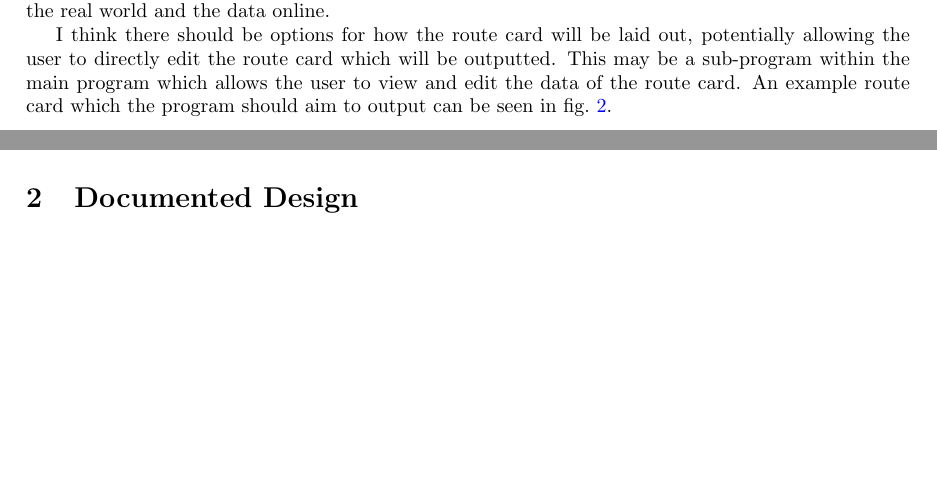
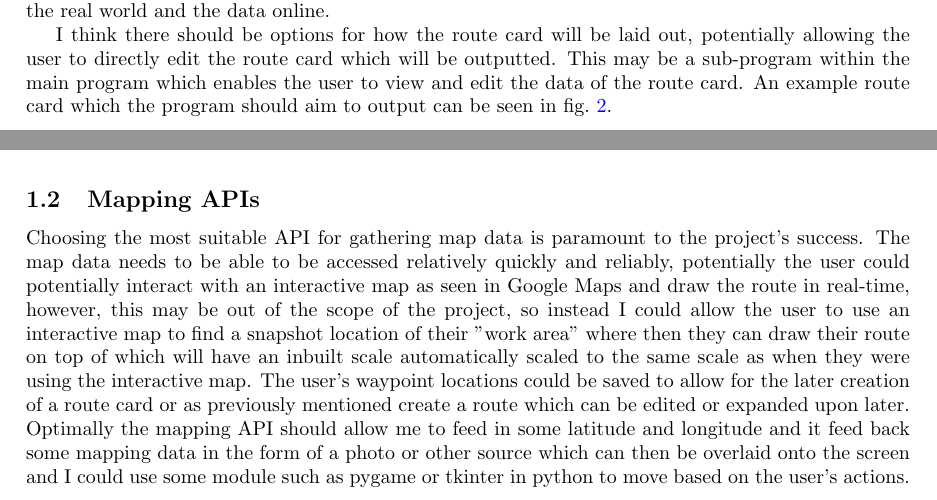
Before and after one commit to Jet-b/NEA-Route-Planner-, a LaTeX document (main.tex): two parts of pages 3 and 4 of 7 before the commit and two parts of pages 3 and 4 of 8 after it, joined at a grey line, cut so that both start at the same text, the shorter picture padded with empty space. Compiled offline with pdfLaTeX.

Commit message:
updated main tex file, needs some sorting as fig2 is in the wrong location

```diff
--- a/main.tex
+++ b/main.tex
@@ -80,7 +80,11 @@
             \label{fig:example_route_card}
          \end{figure}
 
-         I think there should be options for how the route card will be laid out, potentially allowing the user to directly edit the route card which will be outputted. This may be a sub-program within the main program which allows the user to view and edit the data of the route card. An example route card which the program should aim to output can be seen in \cref{fig:example_route_card}.
+         I think there should be options for how the route card will be laid out, potentially allowing the user to directly edit the route card which will be outputted. This may be a sub-program within the main program which enables the user to view and edit the data of the route card. An example route card which the program should aim to output can be seen in \cref{fig:example_route_card}.
+
+    \subsection{Mapping APIs}
+
+        Choosing the most suitable API for gathering map data is paramount to the project's success. The map data needs to be able to be accessed relatively quickly and reliably, potentially the user could potentially interact with an interactive map as seen in Google Maps and draw the route in real-time, however, this may be out of the scope of the project, so instead I could allow the user to use an interactive map to find a snapshot location of their "work area" where then they can draw their route on top of which will have an inbuilt scale automatically scaled to the same scale as when they were using the interactive map. The user's waypoint locations could be saved to allow for the later creation of a route card or as previously mentioned create a route which can be edited or expanded upon later. Optimally the mapping API should allow me to feed in some latitude and longitude and it feed back some mapping data in the form of a photo or other source which can then be overlaid onto the screen and I could use some module such as pygame or tkinter in python to move based on the user's actions.
 
 \newpage
 
```
